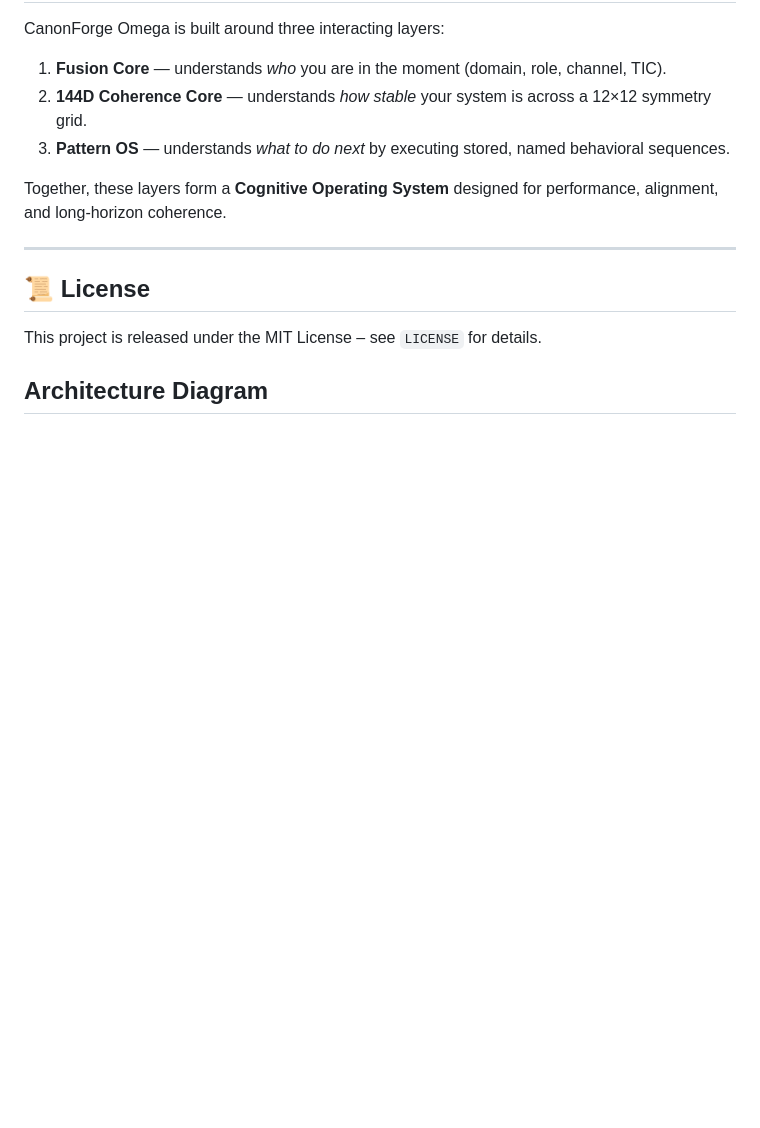
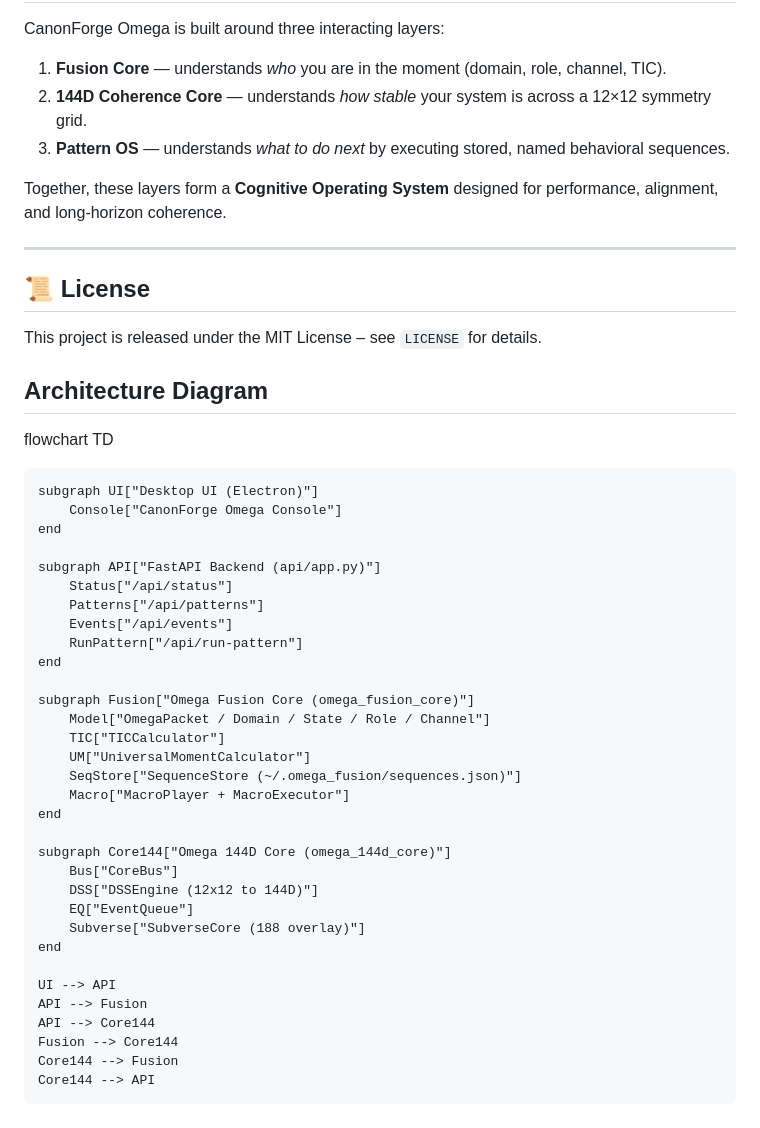
Before and after one commit to medicinalElJefe/canonforge-omega, a Markdown page: canonforge-omega/README.md, the part around the change. Drawn GitHub-style; blank space fills up the shorter version.

Commit message:
Add architecture diagram to README
Added architecture diagram to README for better understanding of project structure.

```diff
--- a/canonforge-omega/README.md
+++ b/canonforge-omega/README.md
@@ -103,3 +103,38 @@ Together, these layers form a **Cognitive Operating System** designed for perfor
 This project is released under the MIT License – see `LICENSE` for details.
 
 ## Architecture Diagram
+
+flowchart TD
+
+    subgraph UI["Desktop UI (Electron)"]
+        Console["CanonForge Omega Console"]
+    end
+
+    subgraph API["FastAPI Backend (api/app.py)"]
+        Status["/api/status"]
+        Patterns["/api/patterns"]
+        Events["/api/events"]
+        RunPattern["/api/run-pattern"]
+    end
+
+    subgraph Fusion["Omega Fusion Core (omega_fusion_core)"]
+        Model["OmegaPacket / Domain / State / Role / Channel"]
+        TIC["TICCalculator"]
+        UM["UniversalMomentCalculator"]
+        SeqStore["SequenceStore (~/.omega_fusion/sequences.json)"]
+        Macro["MacroPlayer + MacroExecutor"]
+    end
+
+    subgraph Core144["Omega 144D Core (omega_144d_core)"]
+        Bus["CoreBus"]
+        DSS["DSSEngine (12x12 to 144D)"]
+        EQ["EventQueue"]
+        Subverse["SubverseCore (188 overlay)"]
+    end
+
+    UI --> API
+    API --> Fusion
+    API --> Core144
+    Fusion --> Core144
+    Core144 --> Fusion
+    Core144 --> API
```
